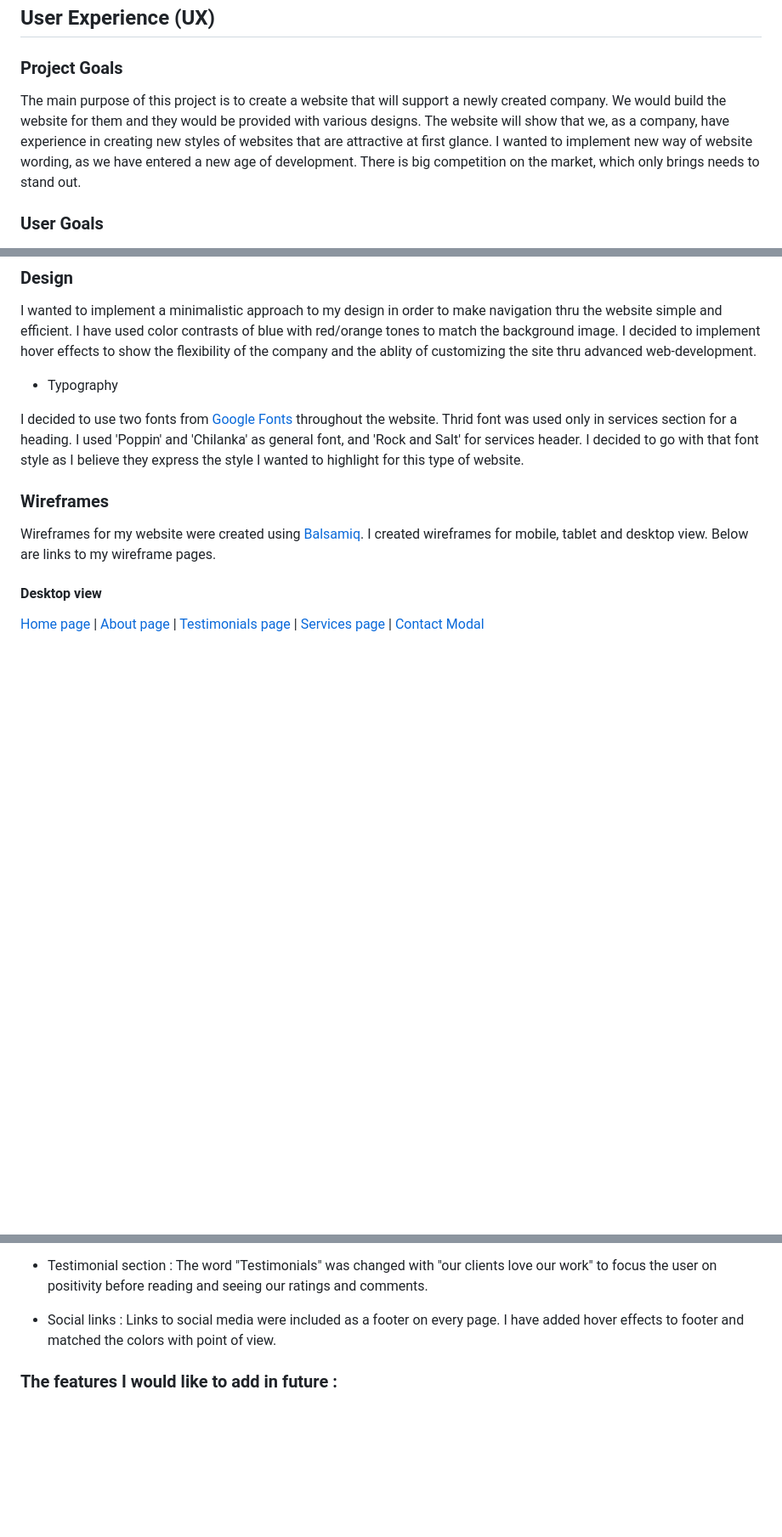
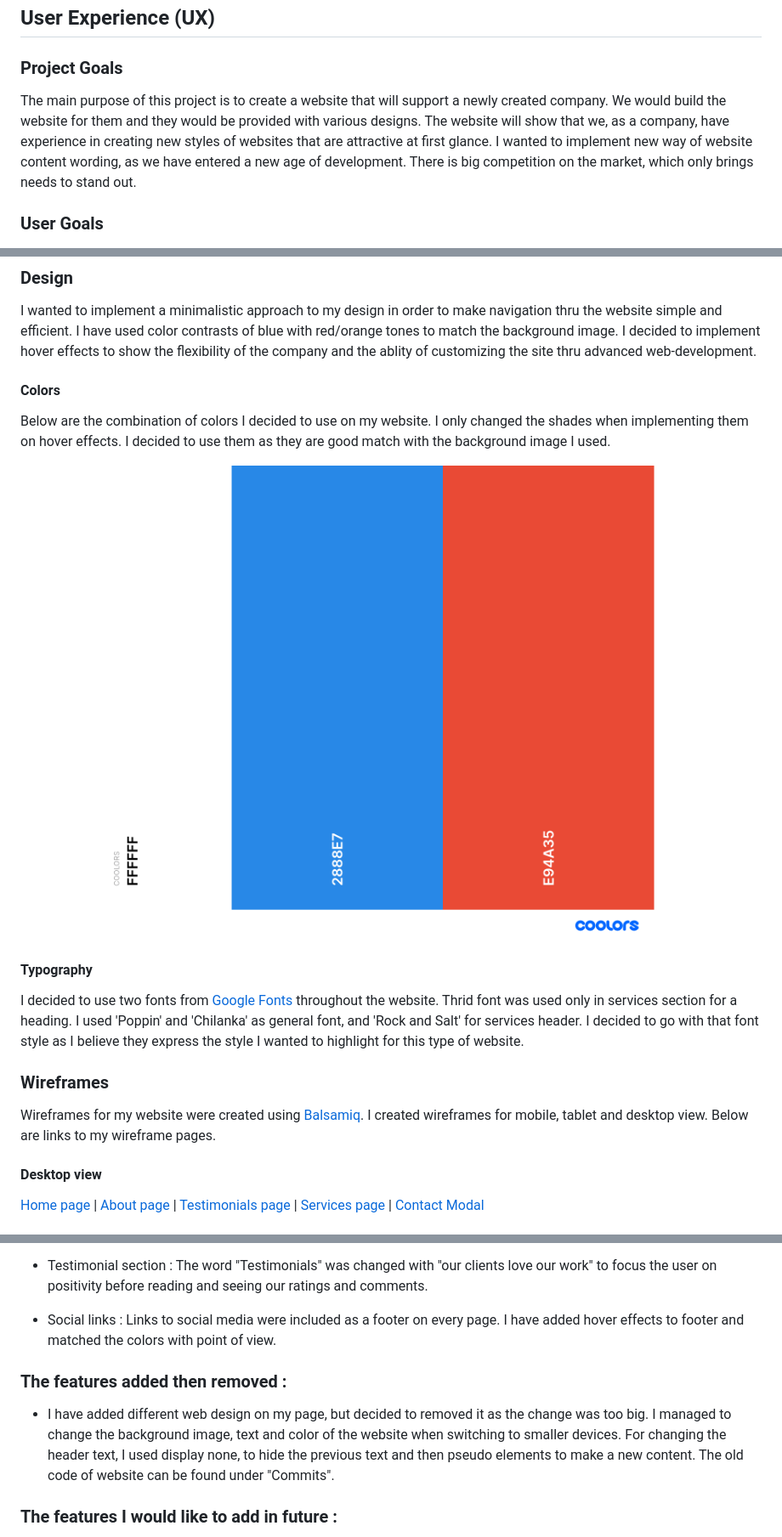
Before and after one commit to Code-Institute-Submissions/sami-sinnari-MilestoneProject1, a Markdown page: README.md, 3 parts joined by grey strips. Shown: that part at 85% size. Drawn GitHub-style; pictures changed too: assets/images/palette.png (added); blank space fills up the shorter version.

```diff
--- a/README.md
+++ b/README.md
@@ -41,7 +41,7 @@ A demo of the website can be found here [www.Start-Up-Hub.com](https://sami-sinn
 
 ### Project Goals
 
-The main purpose of this project is to create a website that will support a newly created company. We would build the website for them and they would be provided with various designs. The website will show that we, as a company, have experience in creating new styles of websites that are attractive at first glance. I wanted to implement new way of website wording,
+The main purpose of this project is to create a website that will support a newly created company. We would build the website for them and they would be provided with various designs. The website will show that we, as a company, have experience in creating new styles of websites that are attractive at first glance. I wanted to implement new way of website content wording,
 as we have entered a new age of development. There is big competition on the market, which only brings needs to stand out.
 
 
@@ -76,7 +76,12 @@ as we have entered a new age of development. There is big competition on the mar
 
 I wanted to implement a minimalistic approach to my design in order to make navigation thru the website simple and efficient. I have used color contrasts of blue with red/orange tones to match the background image. I decided to implement hover effects to show the flexibility of the company and the ablity of customizing the site thru advanced web-development.
 
-- Typography
+#### Colors
+Below are the combination of colors I decided to use on my website. I only changed the shades when implementing them on hover effects. I decided to use them as they are good match with the background image I used.
+
+![Color Scheme Generated by coolors.co](assets/images/palette.png)
+
+#### Typography
 
 I decided to use two fonts from [Google Fonts](https://fonts.google.com/) throughout the website. Thrid font was used only in services section for a heading. I used 'Poppin' and 'Chilanka' as general font, and 'Rock and Salt' for services header. I decided to go with that font style as I believe they express the style I wanted to highlight for this type of website.
 
@@ -121,6 +126,8 @@ Below are links to my wireframe pages.
 
 - Social links : Links to social media were included as a footer on every page. I have added hover effects to footer and matched the colors with point of view.
 
+### The features added then removed :
+ - I have added different web design on my page, but decided to removed it as the change was too big. I managed to change the background image, text and color of the website when switching to smaller devices. For changing the header text, I used display none, to hide the previous text and then pseudo elements to make a new content. The old code of website can be found under "Commits".
 
 ### The features I would like to add in future :
 
```
Also changed, not shown: other parts of README.md (+5 -2 lines), assets/images/favicon.png (added), 2 other files.
